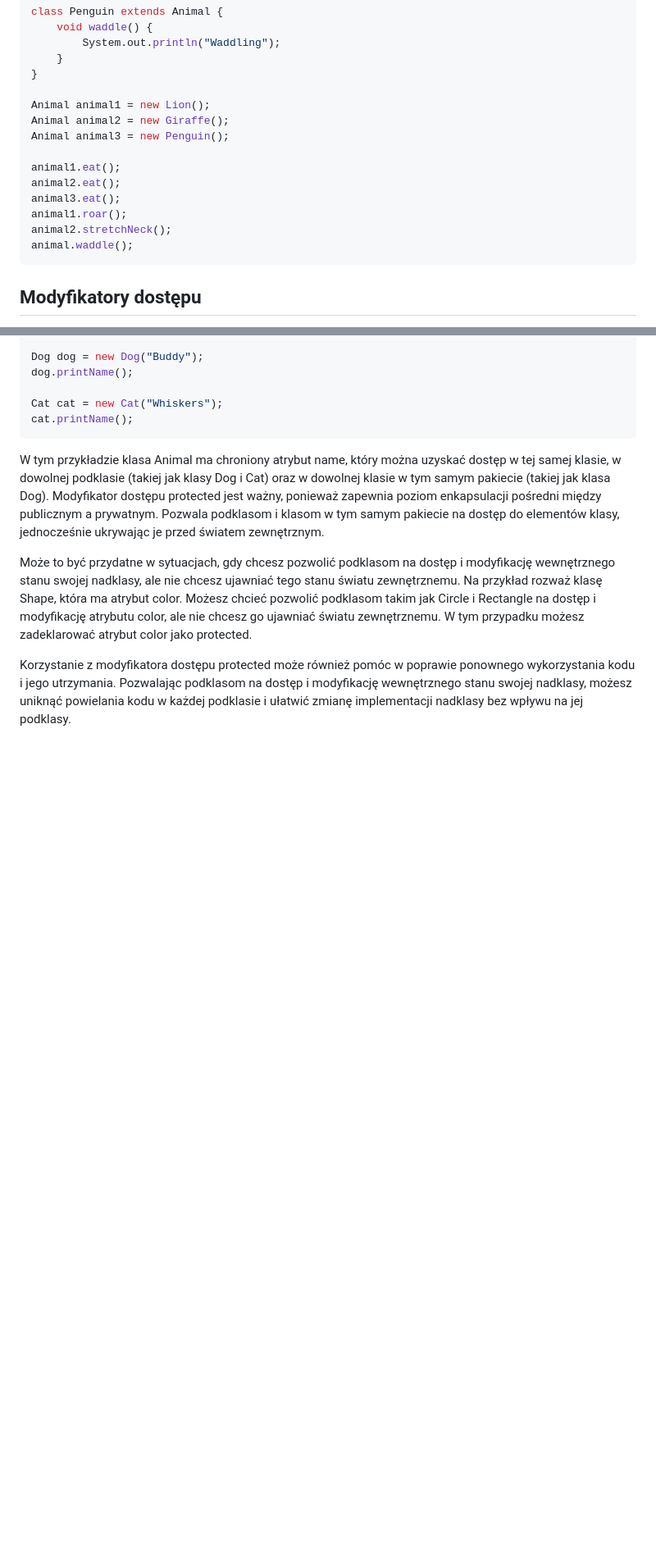
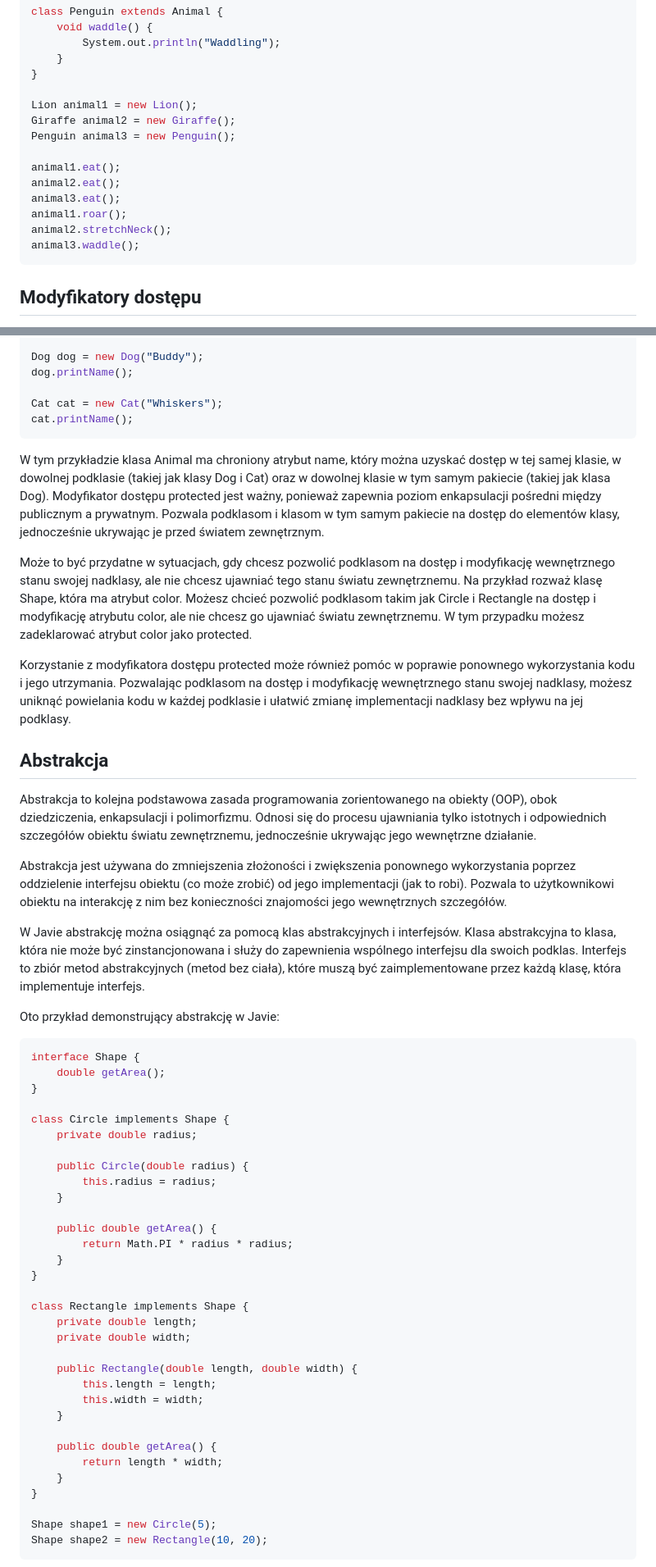
Before and after one commit to WebAce-Group/java101-edycja1, a Markdown page: w4/README.md, 2 parts joined by grey strips. Shown: that part at 82% size. GitHub-like rendering; blank space fills up the shorter version.

````diff
--- a/w4/README.md
+++ b/w4/README.md
@@ -151,16 +151,16 @@ class Penguin extends Animal {
     }
 }
 
-Animal animal1 = new Lion();
-Animal animal2 = new Giraffe();
-Animal animal3 = new Penguin();
+Lion animal1 = new Lion();
+Giraffe animal2 = new Giraffe();
+Penguin animal3 = new Penguin();
 
 animal1.eat();
 animal2.eat();
 animal3.eat();
 animal1.roar();
 animal2.stretchNeck();
-animal.waddle();
+animal3.waddle();
 ```
 
 ## Modyfikatory dostępu
@@ -261,3 +261,48 @@ Może to być przydatne w sytuacjach, gdy chcesz pozwolić podklasom na dostęp
 
 Korzystanie z modyfikatora dostępu protected może również pomóc w poprawie ponownego wykorzystania kodu i jego utrzymania. Pozwalając podklasom na dostęp i modyfikację wewnętrznego stanu swojej nadklasy, możesz uniknąć powielania kodu w każdej podklasie i ułatwić zmianę implementacji nadklasy bez wpływu na jej podklasy.
 
+## Abstrakcja
+
+Abstrakcja to kolejna podstawowa zasada programowania zorientowanego na obiekty (OOP), obok dziedziczenia, enkapsulacji i polimorfizmu. Odnosi się do procesu ujawniania tylko istotnych i odpowiednich szczegółów obiektu światu zewnętrznemu, jednocześnie ukrywając jego wewnętrzne działanie.
+
+Abstrakcja jest używana do zmniejszenia złożoności i zwiększenia ponownego wykorzystania poprzez oddzielenie interfejsu obiektu (co może zrobić) od jego implementacji (jak to robi). Pozwala to użytkownikowi obiektu na interakcję z nim bez konieczności znajomości jego wewnętrznych szczegółów.
+
+W Javie abstrakcję można osiągnąć za pomocą klas abstrakcyjnych i interfejsów. Klasa abstrakcyjna to klasa, która nie może być zinstancjonowana i służy do zapewnienia wspólnego interfejsu dla swoich podklas. Interfejs to zbiór metod abstrakcyjnych (metod bez ciała), które muszą być zaimplementowane przez każdą klasę, która implementuje interfejs.
+
+Oto przykład demonstrujący abstrakcję w Javie:
+
+```java
+interface Shape {
+    double getArea();
+}
+
+class Circle implements Shape {
+    private double radius;
+
+    public Circle(double radius) {
+        this.radius = radius;
+    }
+
+    public double getArea() {
+        return Math.PI * radius * radius;
+    }
+}
+
+class Rectangle implements Shape {
+    private double length;
+    private double width;
+
+    public Rectangle(double length, double width) {
+        this.length = length;
+        this.width = width;
+    }
+
+    public double getArea() {
+        return length * width;
+    }
+}
+
+Shape shape1 = new Circle(5);
+Shape shape2 = new Rectangle(10, 20);
+```
+
````
Also changed, not shown: other parts of w4/README.md (+40 -0 lines).
